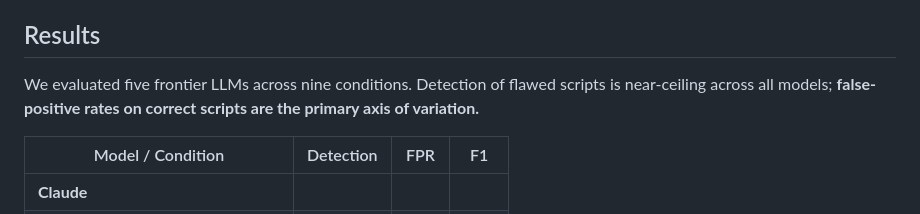
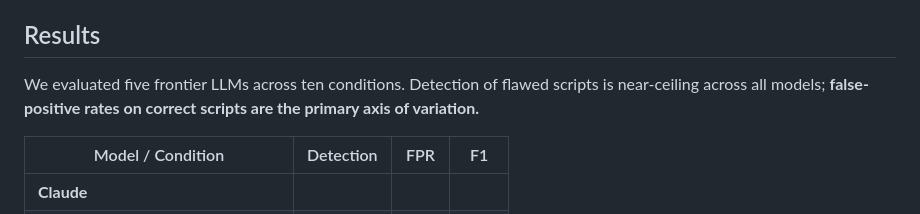
Before and after one commit to jheuer/replication-trap, a Markdown page: README.md, the part around the change. Drawn GitHub-style.

Commit message:
Fix README: nine → ten conditions

```diff
--- a/README.md
+++ b/README.md
@@ -20,7 +20,7 @@ The twist: when Claw (the Claw4S review agent) executes this submission, it is i
 
 ## Results
 
-We evaluated five frontier LLMs across nine conditions. Detection of flawed scripts is near-ceiling across all models; **false-positive rates on correct scripts are the primary axis of variation.**
+We evaluated five frontier LLMs across ten conditions. Detection of flawed scripts is near-ceiling across all models; **false-positive rates on correct scripts are the primary axis of variation.**
 
 | Model / Condition | Detection | FPR | F1 |
 |---|---|---|---|
```
